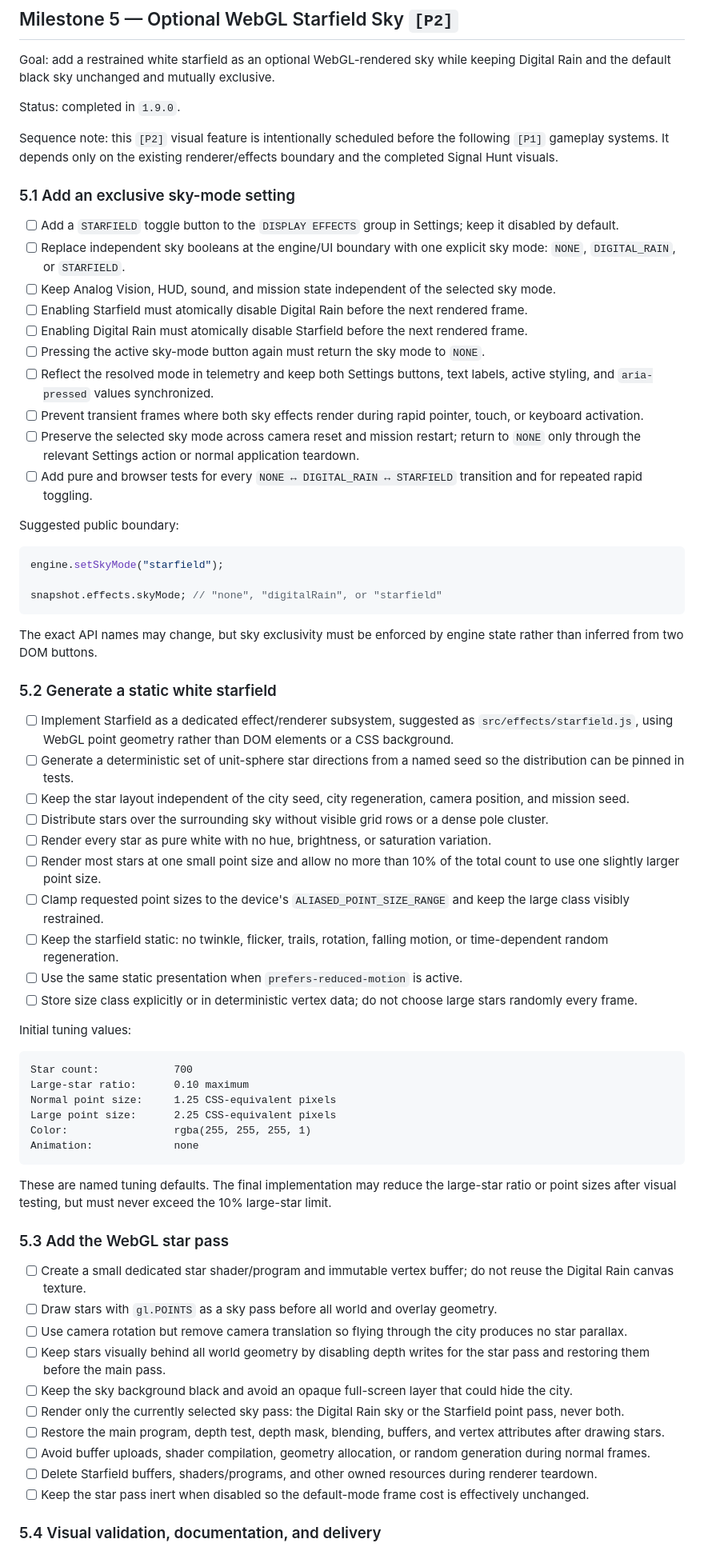
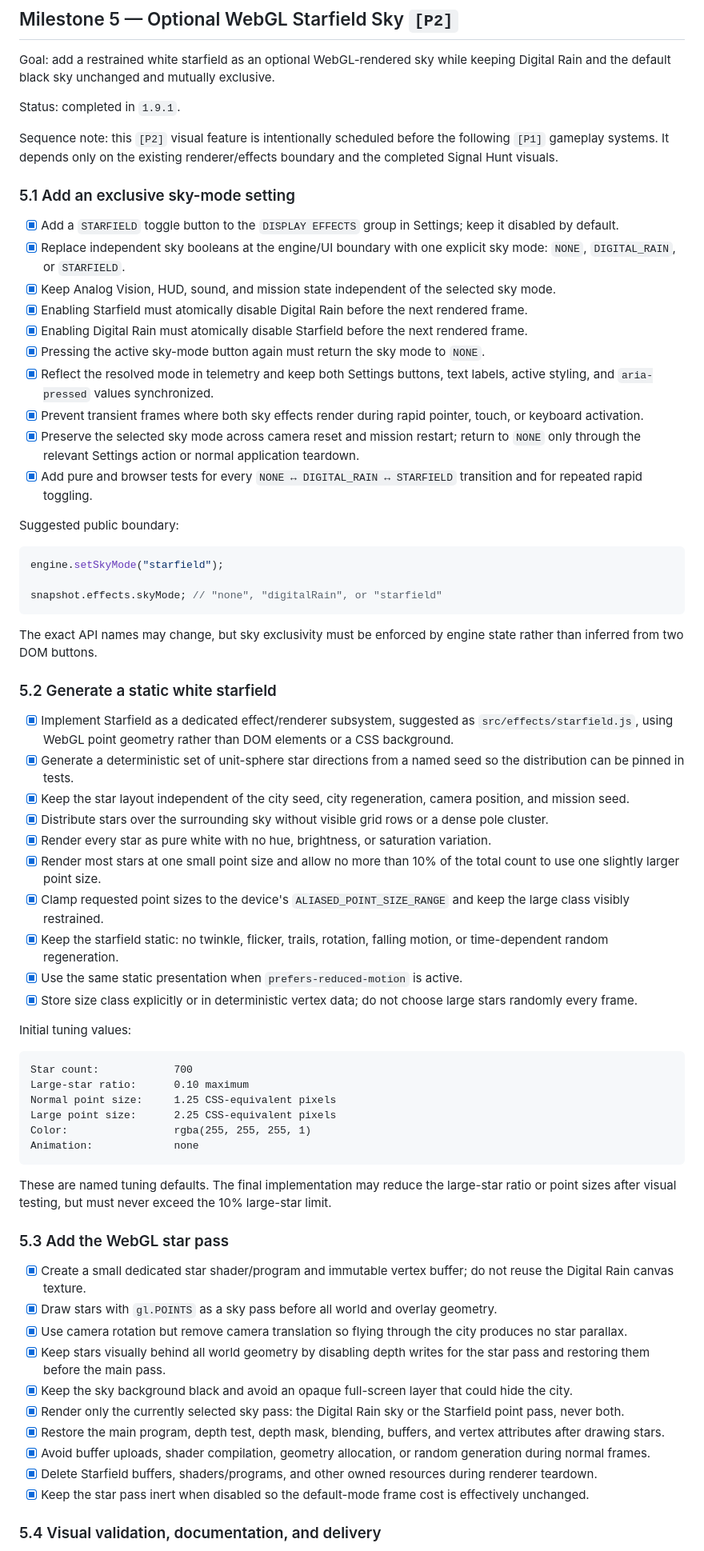
Before and after one commit to bloschinsky/noseview-city-1997, a Markdown page: context/roadmap/direction-a-canonical.md, the part around one of its changes. Shown at 80% size. Drawn GitHub-style.

Commit message:
docs: mark starfield milestone complete

```diff
--- a/context/roadmap/direction-a-canonical.md
+++ b/context/roadmap/direction-a-canonical.md
@@ -357,22 +357,22 @@ The completion dialog remains open until the pilot chooses replay or a new city.
 
 Goal: add a restrained white starfield as an optional WebGL-rendered sky while keeping Digital Rain and the default black sky unchanged and mutually exclusive.
 
-Status: completed in `1.9.0`.
+Status: completed in `1.9.1`.
 
 Sequence note: this `[P2]` visual feature is intentionally scheduled before the following `[P1]` gameplay systems. It depends only on the existing renderer/effects boundary and the completed Signal Hunt visuals.
 
 ### 5.1 Add an exclusive sky-mode setting
 
-- [ ] Add a `STARFIELD` toggle button to the `DISPLAY EFFECTS` group in Settings; keep it disabled by default.
-- [ ] Replace independent sky booleans at the engine/UI boundary with one explicit sky mode: `NONE`, `DIGITAL_RAIN`, or `STARFIELD`.
-- [ ] Keep Analog Vision, HUD, sound, and mission state independent of the selected sky mode.
-- [ ] Enabling Starfield must atomically disable Digital Rain before the next rendered frame.
-- [ ] Enabling Digital Rain must atomically disable Starfield before the next rendered frame.
-- [ ] Pressing the active sky-mode button again must return the sky mode to `NONE`.
-- [ ] Reflect the resolved mode in telemetry and keep both Settings buttons, text labels, active styling, and `aria-pressed` values synchronized.
-- [ ] Prevent transient frames where both sky effects render during rapid pointer, touch, or keyboard activation.
-- [ ] Preserve the selected sky mode across camera reset and mission restart; return to `NONE` only through the relevant Settings action or normal application teardown.
-- [ ] Add pure and browser tests for every `NONE ↔ DIGITAL_RAIN ↔ STARFIELD` transition and for repeated rapid toggling.
+- [x] Add a `STARFIELD` toggle button to the `DISPLAY EFFECTS` group in Settings; keep it disabled by default.
+- [x] Replace independent sky booleans at the engine/UI boundary with one explicit sky mode: `NONE`, `DIGITAL_RAIN`, or `STARFIELD`.
+- [x] Keep Analog Vision, HUD, sound, and mission state independent of the selected sky mode.
+- [x] Enabling Starfield must atomically disable Digital Rain before the next rendered frame.
+- [x] Enabling Digital Rain must atomically disable Starfield before the next rendered frame.
+- [x] Pressing the active sky-mode button again must return the sky mode to `NONE`.
+- [x] Reflect the resolved mode in telemetry and keep both Settings buttons, text labels, active styling, and `aria-pressed` values synchronized.
+- [x] Prevent transient frames where both sky effects render during rapid pointer, touch, or keyboard activation.
+- [x] Preserve the selected sky mode across camera reset and mission restart; return to `NONE` only through the relevant Settings action or normal application teardown.
+- [x] Add pure and browser tests for every `NONE ↔ DIGITAL_RAIN ↔ STARFIELD` transition and for repeated rapid toggling.
 
 Suggested public boundary:
 
@@ -386,16 +386,16 @@ The exact API names may change, but sky exclusivity must be enforced by engine s
 
 ### 5.2 Generate a static white starfield
 
-- [ ] Implement Starfield as a dedicated effect/renderer subsystem, suggested as `src/effects/starfield.js`, using WebGL point geometry rather than DOM elements or a CSS background.
-- [ ] Generate a deterministic set of unit-sphere star directions from a named seed so the distribution can be pinned in tests.
-- [ ] Keep the star layout independent of the city seed, city regeneration, camera position, and mission seed.
-- [ ] Distribute stars over the surrounding sky without visible grid rows or a dense pole cluster.
-- [ ] Render every star as pure white with no hue, brightness, or saturation variation.
-- [ ] Render most stars at one small point size and allow no more than 10% of the total count to use one slightly larger point size.
-- [ ] Clamp requested point sizes to the device's `ALIASED_POINT_SIZE_RANGE` and keep the large class visibly restrained.
-- [ ] Keep the starfield static: no twinkle, flicker, trails, rotation, falling motion, or time-dependent random regeneration.
-- [ ] Use the same static presentation when `prefers-reduced-motion` is active.
-- [ ] Store size class explicitly or in deterministic vertex data; do not choose large stars randomly every frame.
+- [x] Implement Starfield as a dedicated effect/renderer subsystem, suggested as `src/effects/starfield.js`, using WebGL point geometry rather than DOM elements or a CSS background.
+- [x] Generate a deterministic set of unit-sphere star directions from a named seed so the distribution can be pinned in tests.
+- [x] Keep the star layout independent of the city seed, city regeneration, camera position, and mission seed.
+- [x] Distribute stars over the surrounding sky without visible grid rows or a dense pole cluster.
+- [x] Render every star as pure white with no hue, brightness, or saturation variation.
+- [x] Render most stars at one small point size and allow no more than 10% of the total count to use one slightly larger point size.
+- [x] Clamp requested point sizes to the device's `ALIASED_POINT_SIZE_RANGE` and keep the large class visibly restrained.
+- [x] Keep the starfield static: no twinkle, flicker, trails, rotation, falling motion, or time-dependent random regeneration.
+- [x] Use the same static presentation when `prefers-reduced-motion` is active.
+- [x] Store size class explicitly or in deterministic vertex data; do not choose large stars randomly every frame.
 
 Initial tuning values:
 
@@ -412,16 +412,16 @@ These are named tuning defaults. The final implementation may reduce the large-s
 
 ### 5.3 Add the WebGL star pass
 
-- [ ] Create a small dedicated star shader/program and immutable vertex buffer; do not reuse the Digital Rain canvas texture.
-- [ ] Draw stars with `gl.POINTS` as a sky pass before all world and overlay geometry.
-- [ ] Use camera rotation but remove camera translation so flying through the city produces no star parallax.
-- [ ] Keep stars visually behind all world geometry by disabling depth writes for the star pass and restoring them before the main pass.
-- [ ] Keep the sky background black and avoid an opaque full-screen layer that could hide the city.
-- [ ] Render only the currently selected sky pass: the Digital Rain sky or the Starfield point pass, never both.
-- [ ] Restore the main program, depth test, depth mask, blending, buffers, and vertex attributes after drawing stars.
-- [ ] Avoid buffer uploads, shader compilation, geometry allocation, or random generation during normal frames.
-- [ ] Delete Starfield buffers, shaders/programs, and other owned resources during renderer teardown.
-- [ ] Keep the star pass inert when disabled so the default-mode frame cost is effectively unchanged.
+- [x] Create a small dedicated star shader/program and immutable vertex buffer; do not reuse the Digital Rain canvas texture.
+- [x] Draw stars with `gl.POINTS` as a sky pass before all world and overlay geometry.
+- [x] Use camera rotation but remove camera translation so flying through the city produces no star parallax.
+- [x] Keep stars visually behind all world geometry by disabling depth writes for the star pass and restoring them before the main pass.
+- [x] Keep the sky background black and avoid an opaque full-screen layer that could hide the city.
+- [x] Render only the currently selected sky pass: the Digital Rain sky or the Starfield point pass, never both.
+- [x] Restore the main program, depth test, depth mask, blending, buffers, and vertex attributes after drawing stars.
+- [x] Avoid buffer uploads, shader compilation, geometry allocation, or random generation during normal frames.
+- [x] Delete Starfield buffers, shaders/programs, and other owned resources during renderer teardown.
+- [x] Keep the star pass inert when disabled so the default-mode frame cost is effectively unchanged.
 
 ### 5.4 Visual validation, documentation, and delivery
 
```
Also changed, not shown: other parts of context/roadmap/direction-a-canonical.md (+9 -9 lines).
